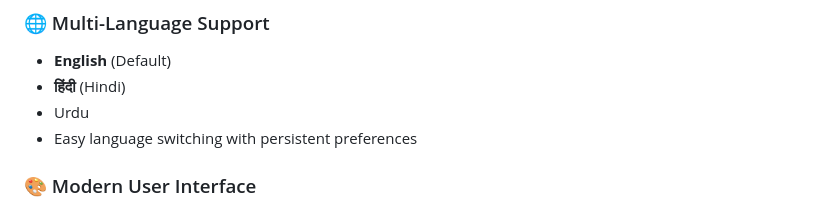
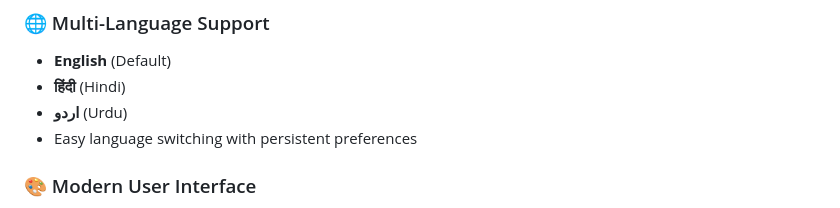
Before and after one commit to sam-eer31/Building-Materials-Shop-Management-System, a Markdown page: README.md, the part around the change. Rendered like a GitHub page.

```diff
--- a/README.md
+++ b/README.md
@@ -27,7 +27,7 @@ A comprehensive, modern web-based management system designed specifically for bu
 ### 🌐 Multi-Language Support
 - **English** (Default)
 - **हिंदी** (Hindi)
-- Urdu
+- **اردو** (Urdu)
 - Easy language switching with persistent preferences
 
 ### 🎨 Modern User Interface
```
